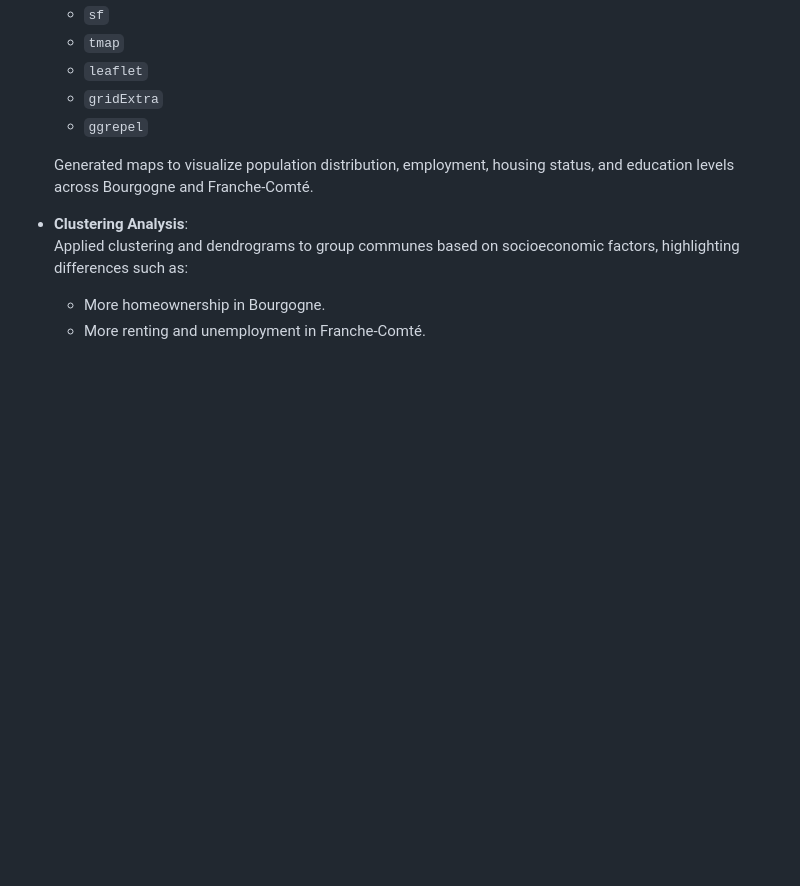
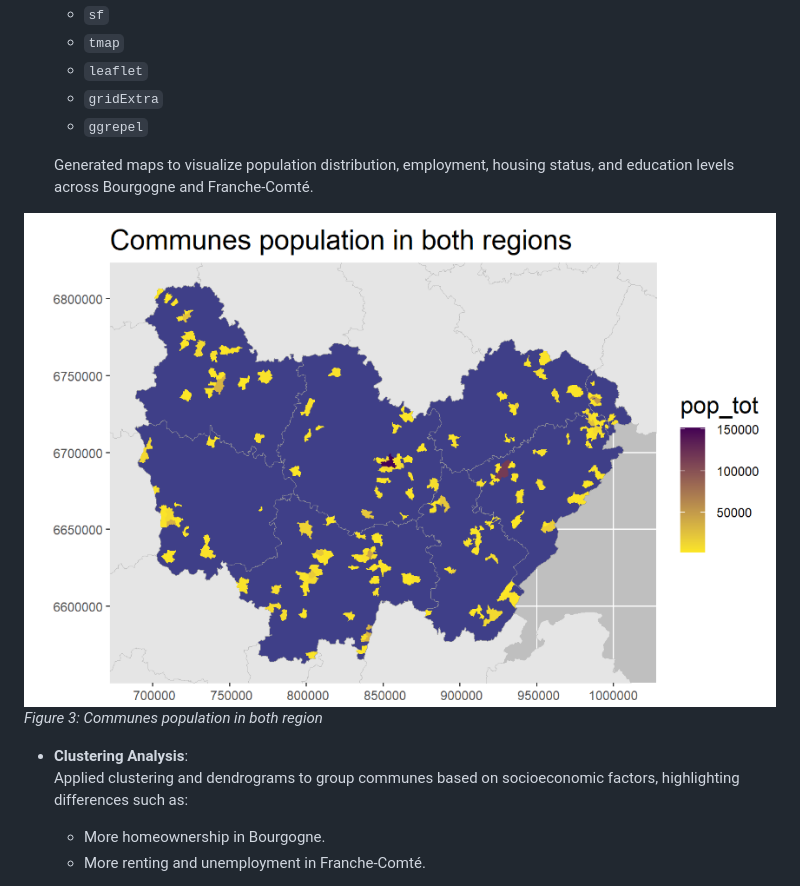
Before and after one commit to andrea072693/Andrea_Vanessa_Hurtado_Quiceno_DataLab.github.io, a Markdown page: README.md, the part around the change. GitHub-like rendering; blank space fills up the shorter version.

```diff
--- a/README.md
+++ b/README.md
@@ -182,6 +182,9 @@ This project focused on analyzing **socioeconomic disparities** between Bourgogn
 
   Generated maps to visualize population distribution, employment, housing status, and education levels across Bourgogne and Franche-Comté.
 
+![Communes](assests/Communes_population_in_both_regions.png)
+*Figure 3: Communes population in both region*
+
 - **Clustering Analysis**:
   Applied clustering and dendrograms to group communes based on socioeconomic factors, highlighting differences such as:
   - More homeownership in Bourgogne.
```
